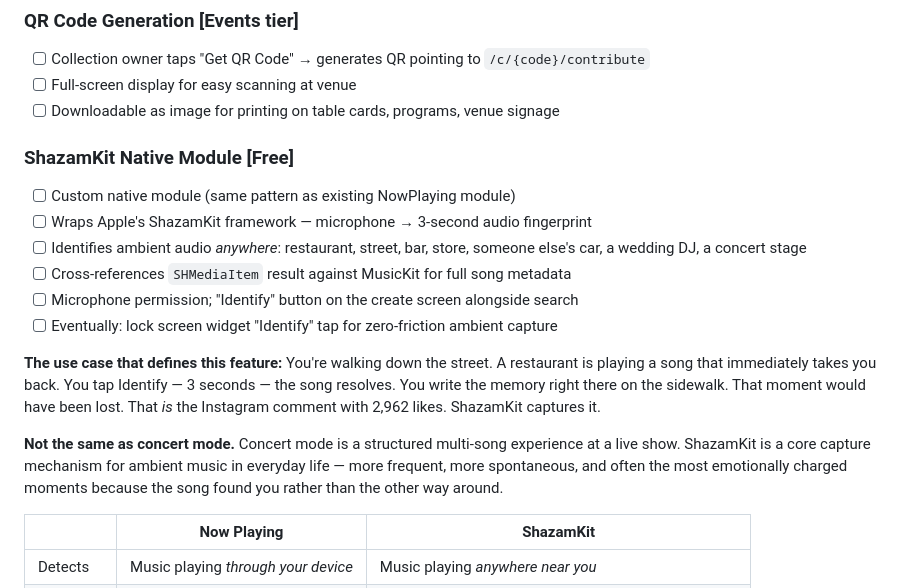
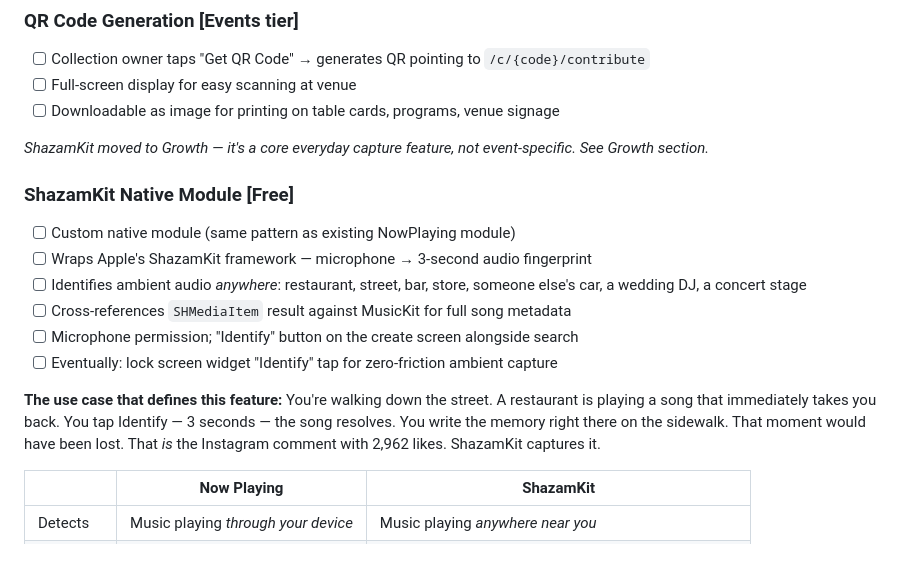
Before and after one commit to jsphelps12/music-memory-app, a Markdown page: docs/ROADMAP.md, the part around the change. Rendered like a GitHub page; blank space fills up the shorter version.

Commit message:
Move ShazamKit to Growth phase — core ambient capture, not wedding-specific
Co-Authored-By: Claude Sonnet 4.6 <noreply@anthropic.com>

```diff
--- a/docs/ROADMAP.md
+++ b/docs/ROADMAP.md
@@ -160,6 +160,8 @@ The wedding is a Trojan horse. Guest scans QR → contributes a memory → gets
 - [ ] Full-screen display for easy scanning at venue
 - [ ] Downloadable as image for printing on table cards, programs, venue signage
 
+*ShazamKit moved to Growth — it's a core everyday capture feature, not event-specific. See Growth section.*
+
 ### ShazamKit Native Module **[Free]**
 - [ ] Custom native module (same pattern as existing NowPlaying module)
 - [ ] Wraps Apple's ShazamKit framework — microphone → 3-second audio fingerprint
@@ -170,8 +172,6 @@ The wedding is a Trojan horse. Guest scans QR → contributes a memory → gets
 
 **The use case that defines this feature:**
 You're walking down the street. A restaurant is playing a song that immediately takes you back. You tap Identify — 3 seconds — the song resolves. You write the memory right there on the sidewalk. That moment would have been lost. That *is* the Instagram comment with 2,962 likes. ShazamKit captures it.
-
-**Not the same as concert mode.** Concert mode is a structured multi-song experience at a live show. ShazamKit is a core capture mechanism for ambient music in everyday life — more frequent, more spontaneous, and often the most emotionally charged moments because the song found you rather than the other way around.
 
 | | Now Playing | ShazamKit |
 |---|---|---|
```
